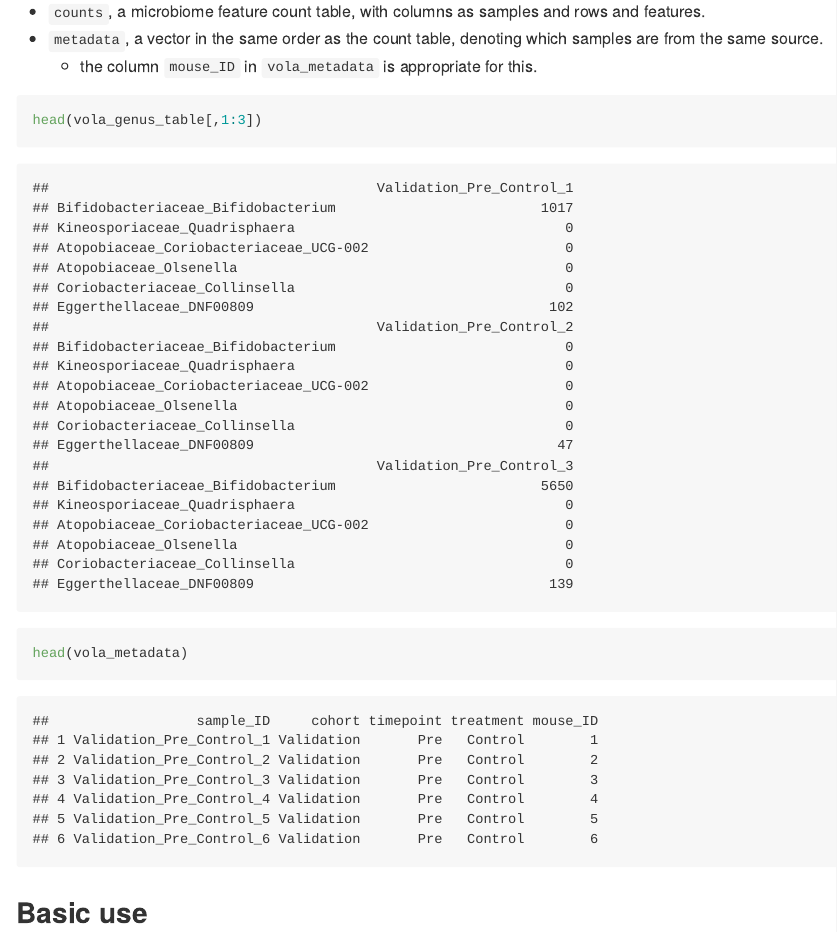
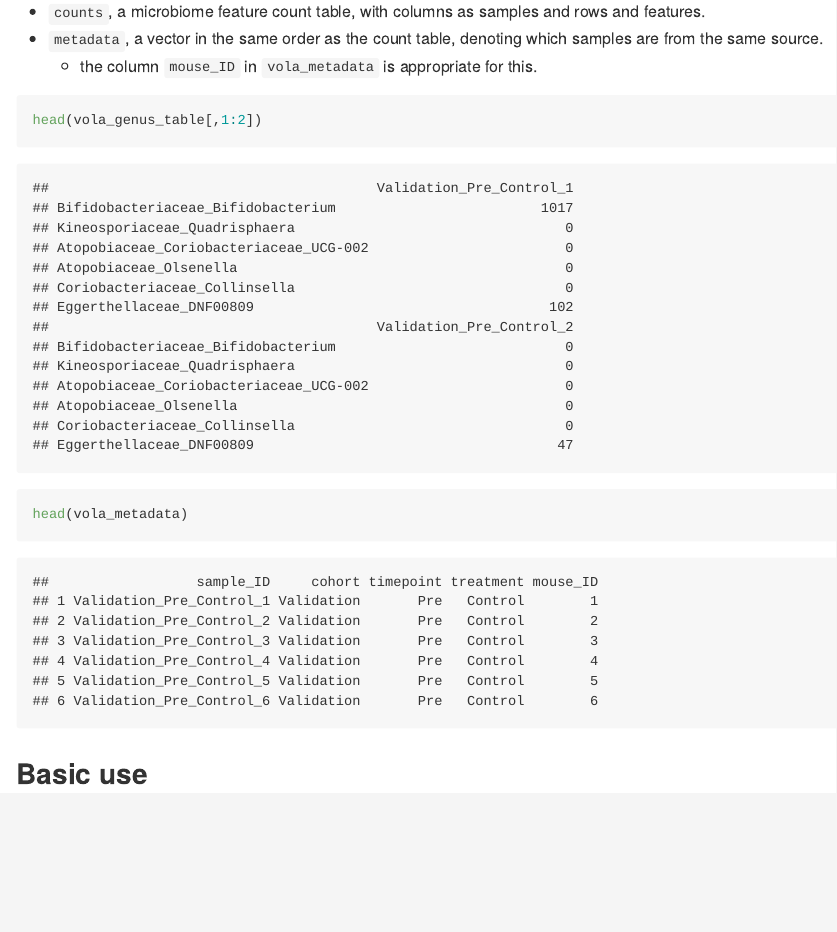
Before and after one commit to thomazbastiaanssen/Volatility, an R Markdown document (README.Rmd): the page in a window 1100 px wide, from 1150 px down. The pictures show the output file README.md that the author committed with the source, drawn offline in the style of GitHub.

Commit message:
edit table

````diff
--- a/README.Rmd
+++ b/README.Rmd
@@ -53,7 +53,7 @@ The main `volatility` function does all the heavy lifting here. It expects two o
     + the column `mouse_ID` in `vola_metadata` is appropriate for this.
 
 ```{r, eval=TRUE}
-head(vola_genus_table[,1:3])
+head(vola_genus_table[,1:2])
 
 head(vola_metadata)
 
````
Also changed, not shown: README.md.
